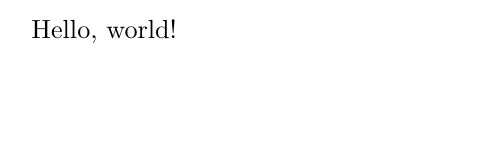
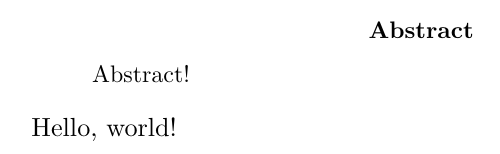
Before and after one commit to hainesr/report_template, a LaTeX paper (report.tex): part of the page, cut at the place of the change, the shorter picture padded with empty space. Compiled offline with pdfLaTeX.

Commit message:
Add abstract and an example option to name it.

```diff
--- a/report.tex
+++ b/report.tex
@@ -1,6 +1,12 @@
 \documentclass[11pt,a4paper]{article}
 
+% \renewcommand{\abstractname}{Executive Summary}
+
 \begin{document}
+
+\begin{abstract}
+Abstract!
+\end{abstract}
 
 Hello, world!
 
```
